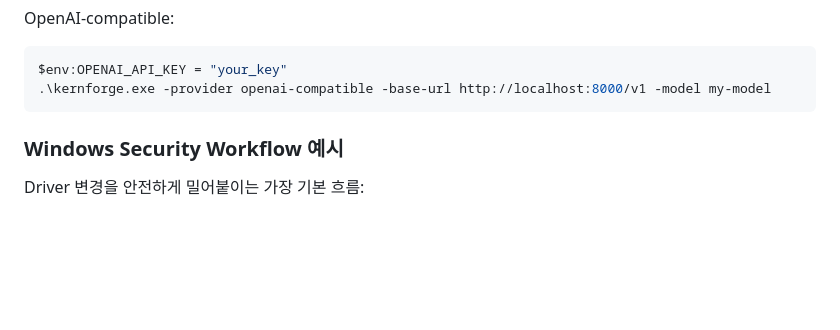
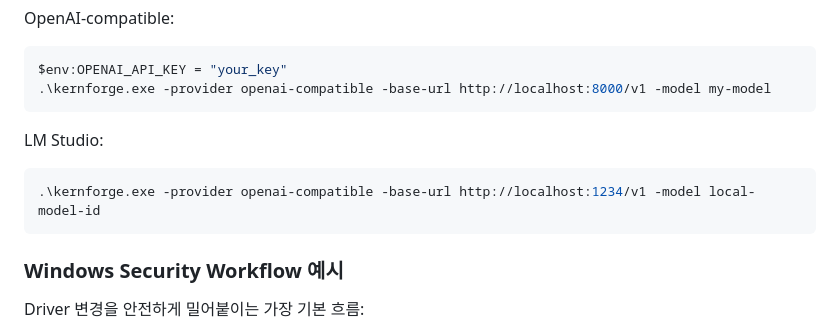
Before and after one commit to kernullist/kernforge, a Markdown page: README_kor.md, the part around the change. GitHub-like rendering; blank space fills up the shorter version.

````diff
--- a/README_kor.md
+++ b/README_kor.md
@@ -268,6 +268,12 @@ OpenAI-compatible:
 ```powershell
 $env:OPENAI_API_KEY = "your_key"
 .\kernforge.exe -provider openai-compatible -base-url http://localhost:8000/v1 -model my-model
+```
+
+LM Studio:
+
+```powershell
+.\kernforge.exe -provider openai-compatible -base-url http://localhost:1234/v1 -model local-model-id
 ```
 
 ### Windows Security Workflow 예시
````
Also changed, not shown: README.md (+6 -0 lines).
